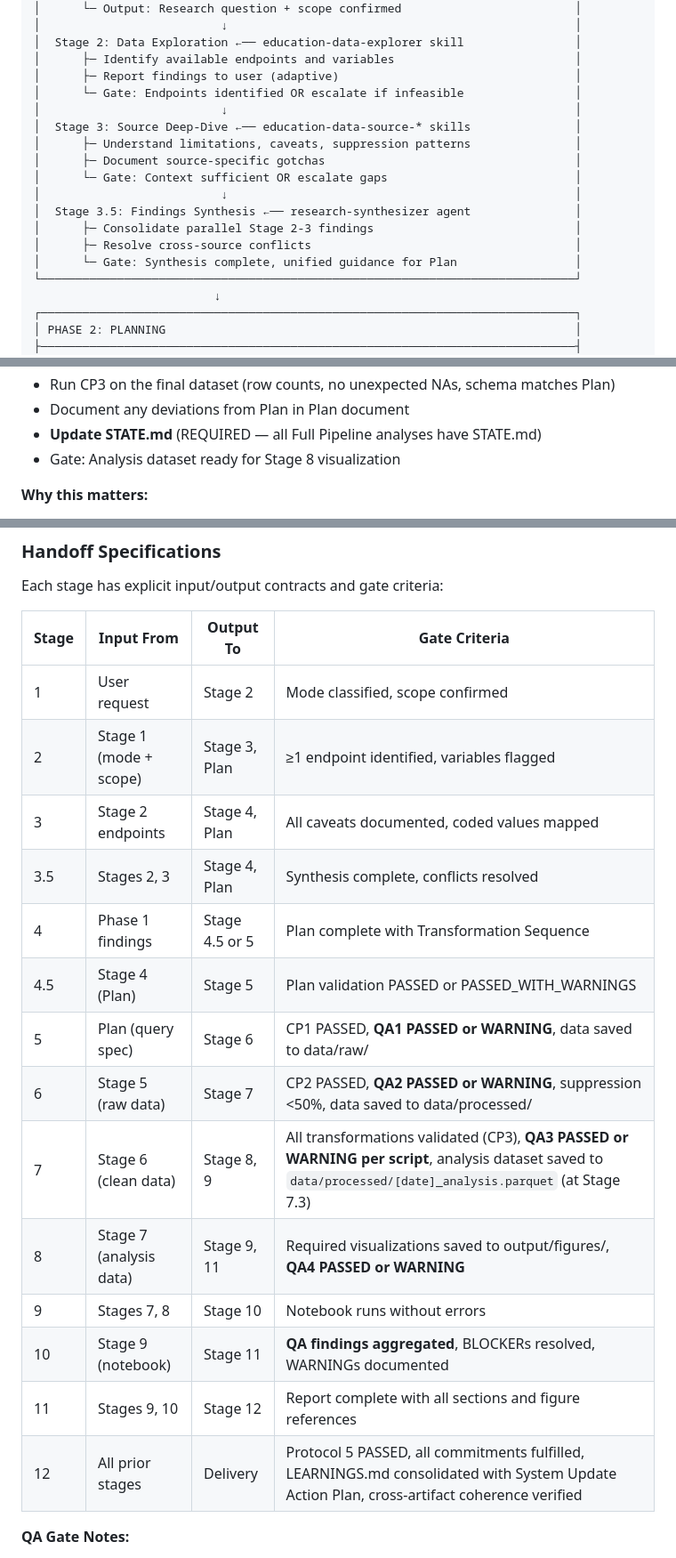
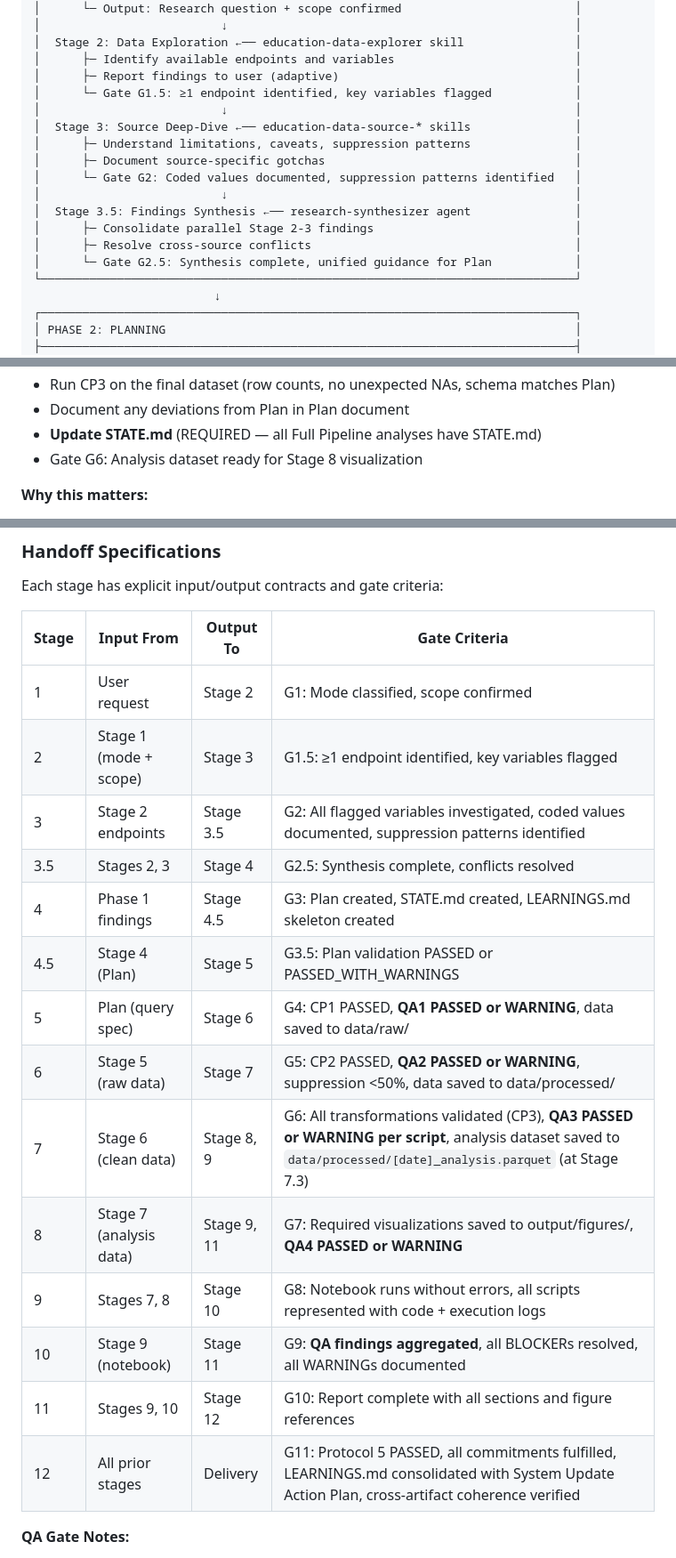
Before and after one commit to DAAF-Contribution-Community/daaf, a Markdown page: CLAUDE.md, 3 parts joined by grey strips. Shown at 89% size. Drawn GitHub-style.

Commit message:
Minor gate consistency fixes before large refactor

```diff
--- a/CLAUDE.md
+++ b/CLAUDE.md
@@ -218,17 +218,17 @@ The Full Pipeline workflow consists of **5 Phases** and **12 Stages**. Other mod
 │  Stage 2: Data Exploration ←── education-data-explorer skill                │
 │      ├─ Identify available endpoints and variables                          │
 │      ├─ Report findings to user (adaptive)                                  │
-│      └─ Gate: Endpoints identified OR escalate if infeasible                │
+│      └─ Gate G1.5: ≥1 endpoint identified, key variables flagged            │
 │                          ↓                                                  │
 │  Stage 3: Source Deep-Dive ←── education-data-source-* skills               │
 │      ├─ Understand limitations, caveats, suppression patterns               │
 │      ├─ Document source-specific gotchas                                    │
-│      └─ Gate: Context sufficient OR escalate gaps                           │
+│      └─ Gate G2: Coded values documented, suppression patterns identified   │
 │                          ↓                                                  │
 │  Stage 3.5: Findings Synthesis ←── research-synthesizer agent               │
 │      ├─ Consolidate parallel Stage 2-3 findings                             │
 │      ├─ Resolve cross-source conflicts                                      │
-│      └─ Gate: Synthesis complete, unified guidance for Plan                 │
+│      └─ Gate G2.5: Synthesis complete, unified guidance for Plan            │
 └─────────────────────────────────────────────────────────────────────────────┘
                           ↓
 ┌─────────────────────────────────────────────────────────────────────────────┐
@@ -380,7 +380,7 @@ Stage 7.3 is the final quality gate before visualization:
 - Run CP3 on the final dataset (row counts, no unexpected NAs, schema matches Plan)
 - Document any deviations from Plan in Plan document
 - **Update STATE.md** (REQUIRED — all Full Pipeline analyses have STATE.md)
-- Gate: Analysis dataset ready for Stage 8 visualization
+- Gate G6: Analysis dataset ready for Stage 8 visualization
 
 **Why this matters:**
 - The core principle "Every transformation has a validation" requires separate execution cycles
@@ -843,20 +843,20 @@ Each stage has explicit input/output contracts and gate criteria:
 
 | Stage | Input From | Output To | Gate Criteria |
 |-------|------------|-----------|---------------|
-| 1 | User request | Stage 2 | Mode classified, scope confirmed |
-| 2 | Stage 1 (mode + scope) | Stage 3, Plan | ≥1 endpoint identified, variables flagged |
-| 3 | Stage 2 endpoints | Stage 4, Plan | All caveats documented, coded values mapped |
-| 3.5 | Stages 2, 3 | Stage 4, Plan | Synthesis complete, conflicts resolved |
-| 4 | Phase 1 findings | Stage 4.5 or 5 | Plan complete with Transformation Sequence |
-| 4.5 | Stage 4 (Plan) | Stage 5 | Plan validation PASSED or PASSED_WITH_WARNINGS |
-| 5 | Plan (query spec) | Stage 6 | CP1 PASSED, **QA1 PASSED or WARNING**, data saved to data/raw/ |
-| 6 | Stage 5 (raw data) | Stage 7 | CP2 PASSED, **QA2 PASSED or WARNING**, suppression <50%, data saved to data/processed/ |
-| 7 | Stage 6 (clean data) | Stage 8, 9 | All transformations validated (CP3), **QA3 PASSED or WARNING per script**, analysis dataset saved to `data/processed/[date]_analysis.parquet` (at Stage 7.3) |
-| 8 | Stage 7 (analysis data) | Stage 9, 11 | Required visualizations saved to output/figures/, **QA4 PASSED or WARNING** |
-| 9 | Stages 7, 8 | Stage 10 | Notebook runs without errors |
-| 10 | Stage 9 (notebook) | Stage 11 | **QA findings aggregated**, BLOCKERs resolved, WARNINGs documented |
-| 11 | Stages 9, 10 | Stage 12 | Report complete with all sections and figure references |
-| 12 | All prior stages | Delivery | Protocol 5 PASSED, all commitments fulfilled, LEARNINGS.md consolidated with System Update Action Plan, cross-artifact coherence verified |
+| 1 | User request | Stage 2 | G1: Mode classified, scope confirmed |
+| 2 | Stage 1 (mode + scope) | Stage 3 | G1.5: ≥1 endpoint identified, key variables flagged |
+| 3 | Stage 2 endpoints | Stage 3.5 | G2: All flagged variables investigated, coded values documented, suppression patterns identified |
+| 3.5 | Stages 2, 3 | Stage 4 | G2.5: Synthesis complete, conflicts resolved |
+| 4 | Phase 1 findings | Stage 4.5 | G3: Plan created, STATE.md created, LEARNINGS.md skeleton created |
+| 4.5 | Stage 4 (Plan) | Stage 5 | G3.5: Plan validation PASSED or PASSED_WITH_WARNINGS |
+| 5 | Plan (query spec) | Stage 6 | G4: CP1 PASSED, **QA1 PASSED or WARNING**, data saved to data/raw/ |
+| 6 | Stage 5 (raw data) | Stage 7 | G5: CP2 PASSED, **QA2 PASSED or WARNING**, suppression <50%, data saved to data/processed/ |
+| 7 | Stage 6 (clean data) | Stage 8, 9 | G6: All transformations validated (CP3), **QA3 PASSED or WARNING per script**, analysis dataset saved to `data/processed/[date]_analysis.parquet` (at Stage 7.3) |
+| 8 | Stage 7 (analysis data) | Stage 9, 11 | G7: Required visualizations saved to output/figures/, **QA4 PASSED or WARNING** |
+| 9 | Stages 7, 8 | Stage 10 | G8: Notebook runs without errors, all scripts represented with code + execution logs |
+| 10 | Stage 9 (notebook) | Stage 11 | G9: **QA findings aggregated**, all BLOCKERs resolved, all WARNINGs documented |
+| 11 | Stages 9, 10 | Stage 12 | G10: Report complete with all sections and figure references |
+| 12 | All prior stages | Delivery | G11: Protocol 5 PASSED, all commitments fulfilled, LEARNINGS.md consolidated with System Update Action Plan, cross-artifact coherence verified |
 
 **QA Gate Notes:**
 - **PASSED or WARNING:** QA may log WARNINGs that don't block execution (documented for Stage 10 aggregation)
```
Also changed, not shown: other parts of CLAUDE.md (+18 -17 lines), agent_reference/01_PROTOCOLS.md (+10 -6 lines), agent_reference/02_WORKFLOW_STAGES.md (+3 -3 lines).
